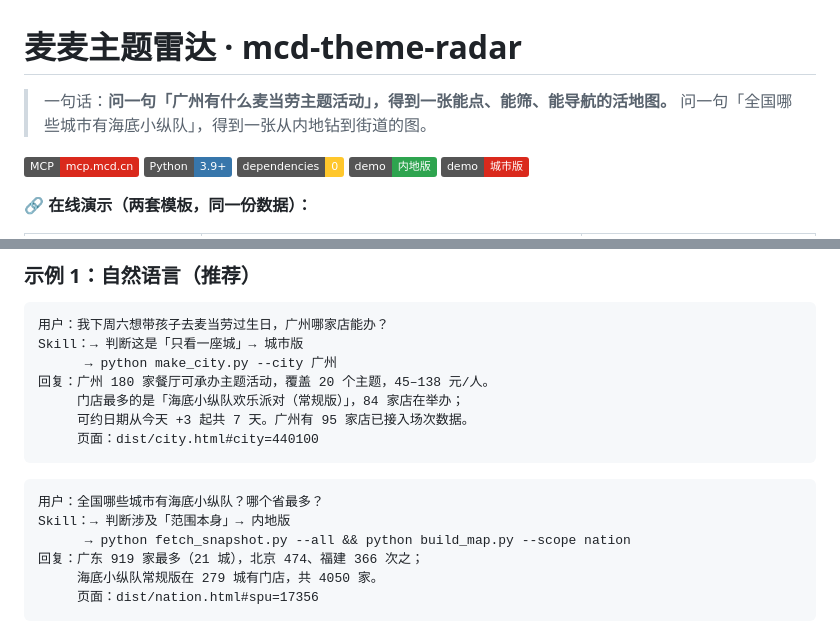
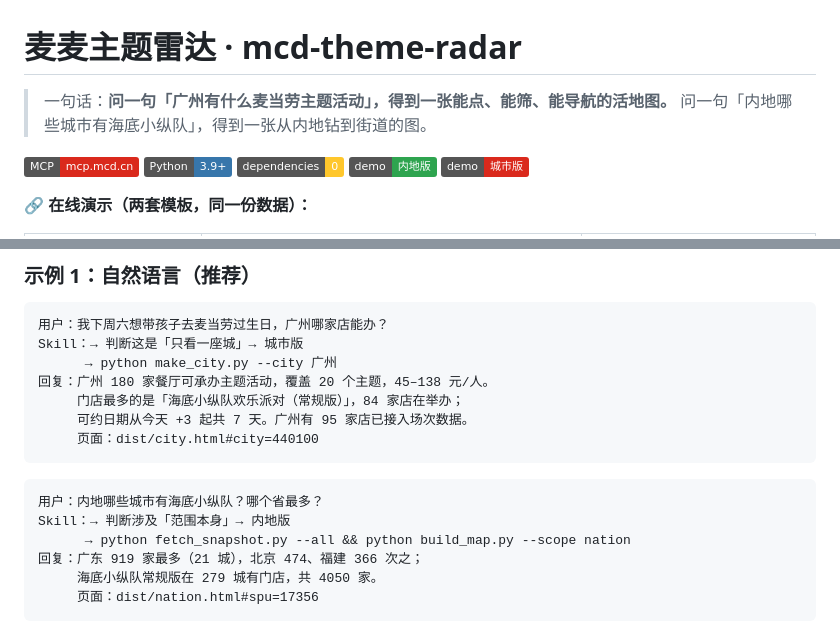
Before and after one commit to HolmesZ/mcd-theme-radar, a Markdown page: README.md, 2 parts joined by grey strips. GitHub-like rendering; badges without logos.

Commit message:
docs: README 定位语与示例问法统一为「内地」
配合 Issue 标题「从全国钻到街道」->「从内地钻到街道」

````diff
--- a/README.md
+++ b/README.md
@@ -1,7 +1,7 @@
 # 麦麦主题雷达 · mcd-theme-radar
 
 > 一句话：**问一句「广州有什么麦当劳主题活动」，得到一张能点、能筛、能导航的活地图。**
-> 问一句「全国哪些城市有海底小纵队」，得到一张从内地钻到街道的图。
+> 问一句「内地哪些城市有海底小纵队」，得到一张从内地钻到街道的图。
 
 [![McDonald's MCP](https://img.shields.io/badge/MCP-mcp.mcd.cn-DA291C)](https://mcp.mcd.cn)
 [![Python](https://img.shields.io/badge/Python-3.9%2B-3776AB?logo=python&logoColor=white)](#安装)
@@ -247,7 +247,7 @@ Skill：→ 判断这是「只看一座城」→ 城市版
 ```
 
 ```
-用户：全国哪些城市有海底小纵队？哪个省最多？
+用户：内地哪些城市有海底小纵队？哪个省最多？
 Skill：→ 判断涉及「范围本身」→ 内地版
       → python fetch_snapshot.py --all && python build_map.py --scope nation
 回复：广东 919 家最多（21 城），北京 474、福建 366 次之；
````
